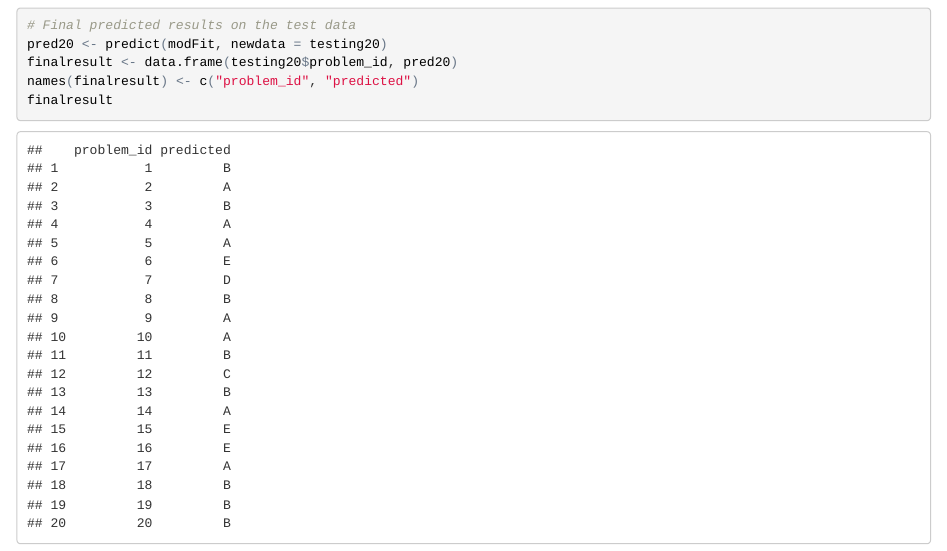
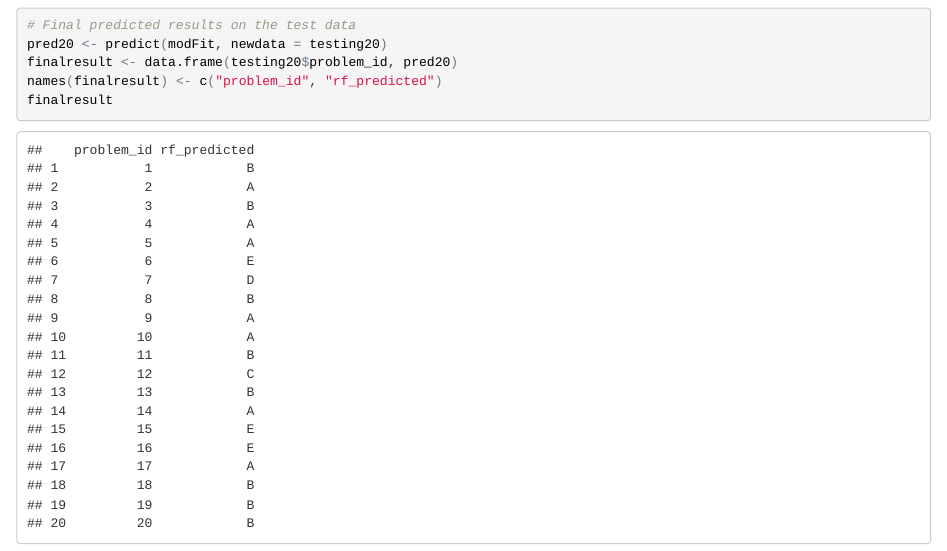
Before and after one commit to Adam11111/practicalmachinelearning, an R Markdown document (index.Rmd): the page in a window 1100 px wide, from 8700 px down. The pictures show the output file index.html that the author committed with the source, opened offline.

Commit message:
Small modifications to the writeup

````diff
--- a/index.Rmd
+++ b/index.Rmd
@@ -2,7 +2,9 @@
 title: "Practical Machine Learning Course Project"
 author: "Adam Scarth"
 date: '2017-06-29'
-output: html_document
+output:
+  html_document: default
+  pdf_document: default
 ---
 
 ```{r setup, include=FALSE}
@@ -273,6 +275,6 @@ Finally, the predicted values on the 20 test cases.
 # Final predicted results on the test data
 pred20 <- predict(modFit, newdata = testing20)
 finalresult <- data.frame(testing20$problem_id, pred20)
-names(finalresult) <- c("problem_id", "predicted")
+names(finalresult) <- c("problem_id", "rf_predicted")
 finalresult
 ```
````
Also changed, not shown: index.html.
